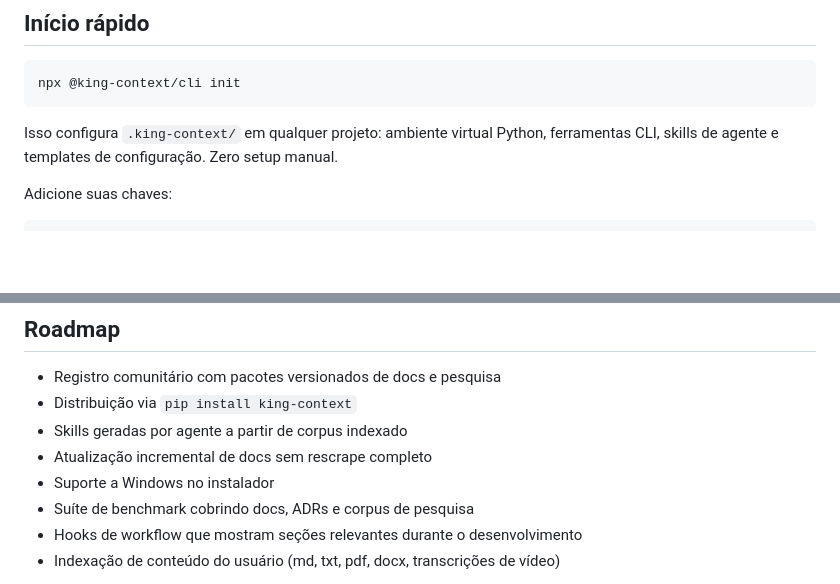
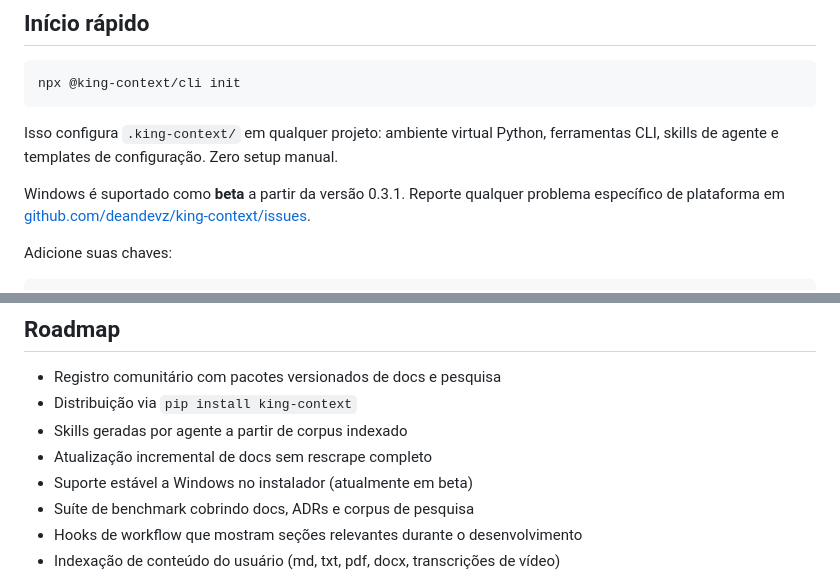
Before and after one commit to deandevz/king-context, a Markdown page: README-pt-br.md, 2 parts joined by grey strips. Rendered like a GitHub page; blank space fills up the shorter version.

````diff
--- a/README-pt-br.md
+++ b/README-pt-br.md
@@ -19,6 +19,8 @@ npx @king-context/cli init
 ```
 
 Isso configura `.king-context/` em qualquer projeto: ambiente virtual Python, ferramentas CLI, skills de agente e templates de configuração. Zero setup manual.
+
+Windows é suportado como **beta** a partir da versão 0.3.1. Reporte qualquer problema específico de plataforma em [github.com/deandevz/king-context/issues](https://github.com/deandevz/king-context/issues).
 
 Adicione suas chaves:
 
@@ -137,7 +139,7 @@ A ideia não é "o agente pergunta, o corpus responde". A ideia é que seu agent
 - Distribuição via `pip install king-context`
 - Skills geradas por agente a partir de corpus indexado
 - Atualização incremental de docs sem rescrape completo
-- Suporte a Windows no instalador
+- Suporte estável a Windows no instalador (atualmente em beta)
 - Suíte de benchmark cobrindo docs, ADRs e corpus de pesquisa
 - Hooks de workflow que mostram seções relevantes durante o desenvolvimento
 - Indexação de conteúdo do usuário (md, txt, pdf, docx, transcrições de vídeo)
````
Also changed, not shown: README.md (+3 -1 lines).
